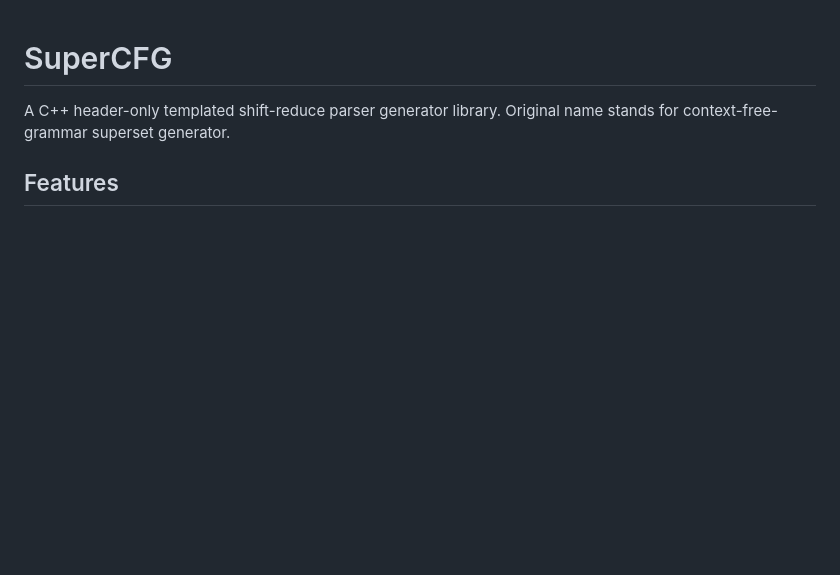
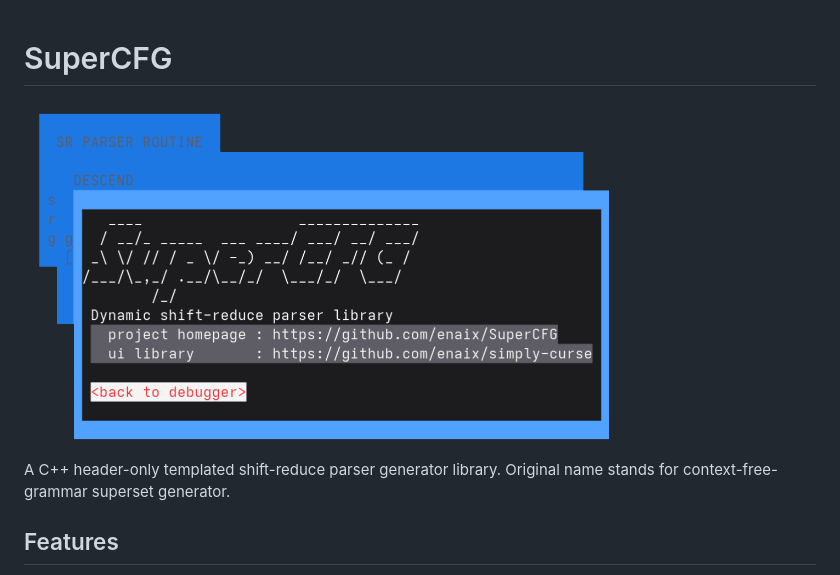
Before and after one commit to enaix/SuperCFG, a Markdown page: README.md, the part around the change. Rendered like a GitHub page; pictures changed too: docs/logo.png (added); blank space fills up the shorter version.

Commit message:
Update superdbg style

```diff
--- a/README.md
+++ b/README.md
@@ -1,4 +1,6 @@
 # SuperCFG
+
+<img src="docs/logo.png" width="600" alt="supercfg debugger" />
 
 A C++ header-only templated shift-reduce parser generator library. Original name stands for context-free-grammar superset generator.
 
```
Also changed, not shown: 1 other file.
